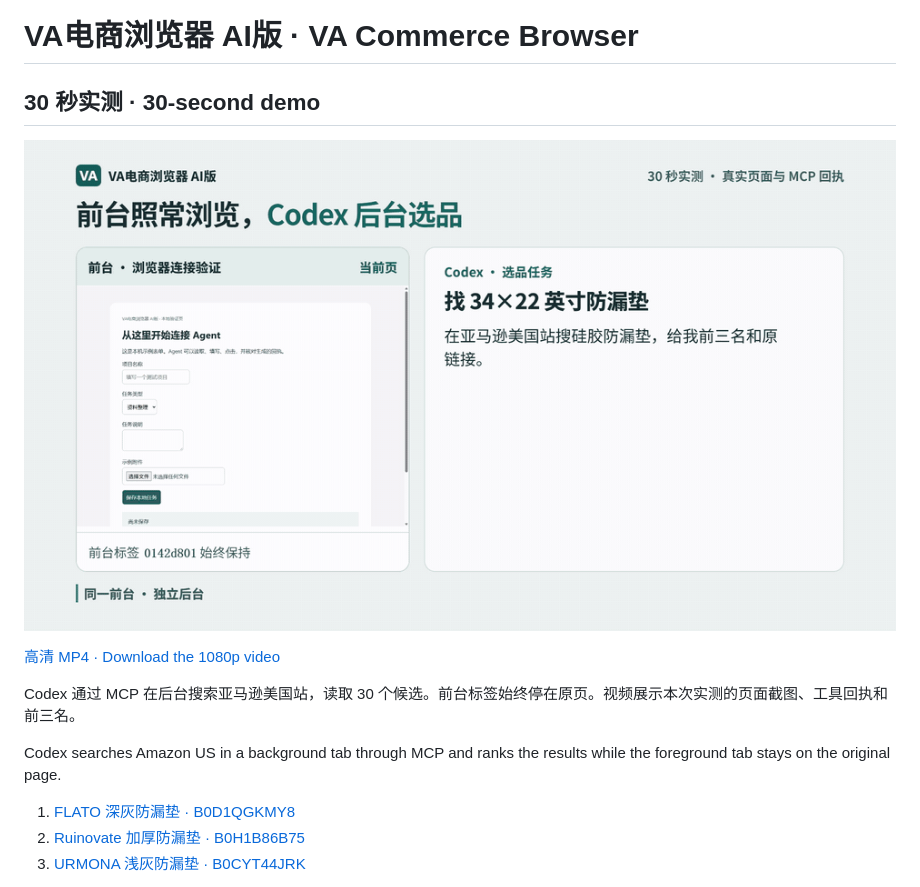
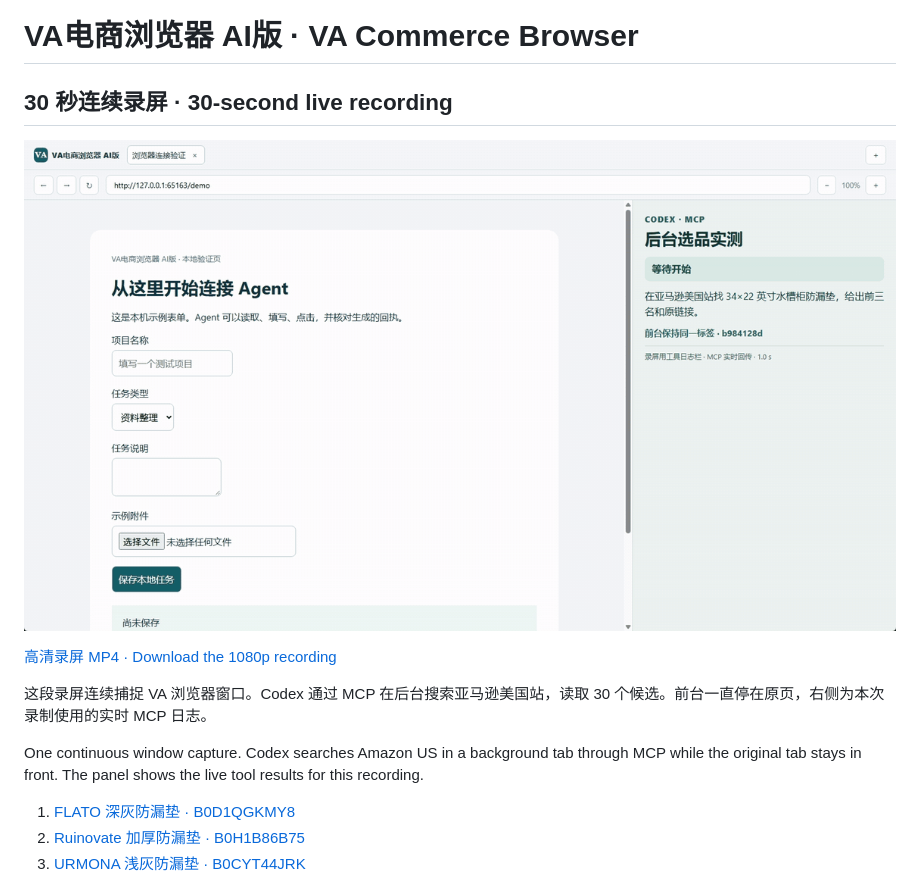
Before and after one commit to thitrang20160-cell/va-commerce-browser, a Markdown page: README.md, the part around one of its changes. Drawn GitHub-style; pictures changed too: docs/va-commerce-browser-30s.gif.

Commit message:
Replace the demo with a continuous window recording

```diff
--- a/README.md
+++ b/README.md
@@ -1,4 +1,4 @@
 # VA电商浏览器 AI版 · VA Commerce Browser
 
-## 30 秒实测 · 30-second demo
+## 30 秒连续录屏 · 30-second live recording
 
@@ -6,9 +6,9 @@
 
-[高清 MP4 · Download the 1080p video](https://github.com/thitrang20160-cell/va-commerce-browser/releases/download/v0.5.0/va-commerce-browser-30s.mp4)
+[高清录屏 MP4 · Download the 1080p recording](https://github.com/thitrang20160-cell/va-commerce-browser/releases/download/v0.5.0/va-commerce-browser-screen-recording.mp4)
 
-Codex 通过 MCP 在后台搜索亚马逊美国站，读取 30 个候选。前台标签始终停在原页。视频展示本次实测的页面截图、工具回执和前三名。
+这段录屏连续捕捉 VA 浏览器窗口。Codex 通过 MCP 在后台搜索亚马逊美国站，读取 30 个候选。前台一直停在原页，右侧为本次录制使用的实时 MCP 日志。
 
-Codex searches Amazon US in a background tab through MCP and ranks the results while the foreground tab stays on the original page.
+One continuous window capture. Codex searches Amazon US in a background tab through MCP while the original tab stays in front. The panel shows the live tool results for this recording.
 
 1. [FLATO 深灰防漏垫 · B0D1QGKMY8](https://www.amazon.com/dp/B0D1QGKMY8)
 2. [Ruinovate 加厚防漏垫 · B0H1B86B75](https://www.amazon.com/dp/B0H1B86B75)
```
Also changed, not shown: other parts of README.md (+1 -1 lines).
